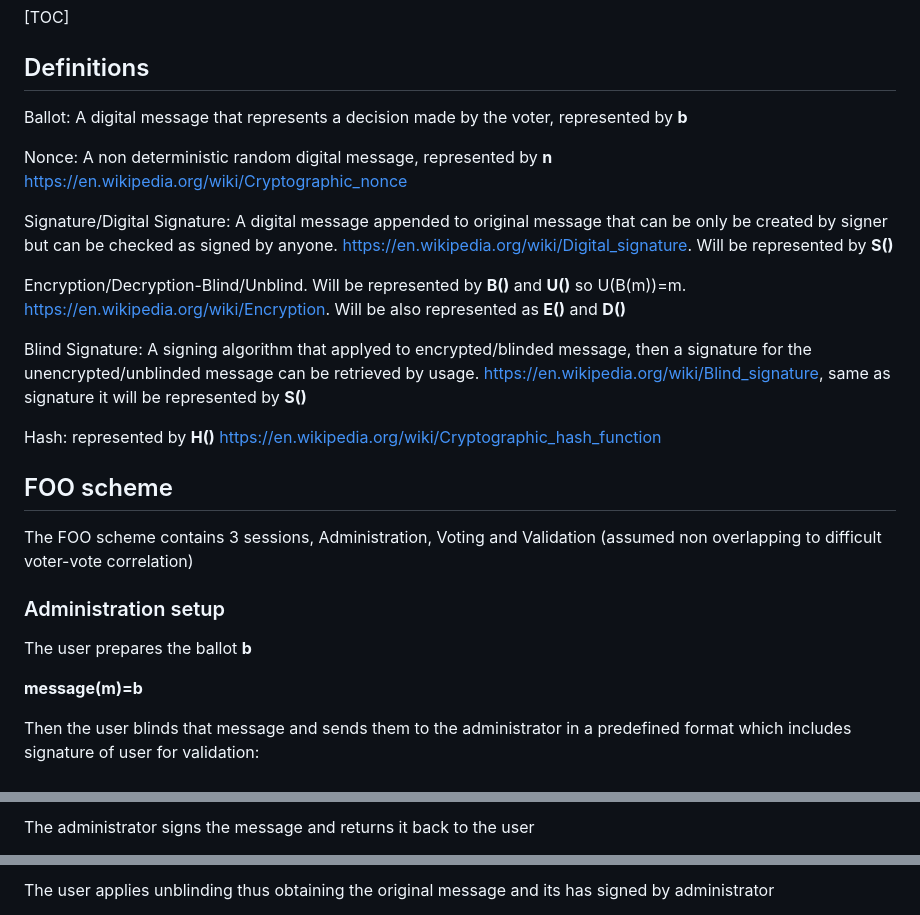
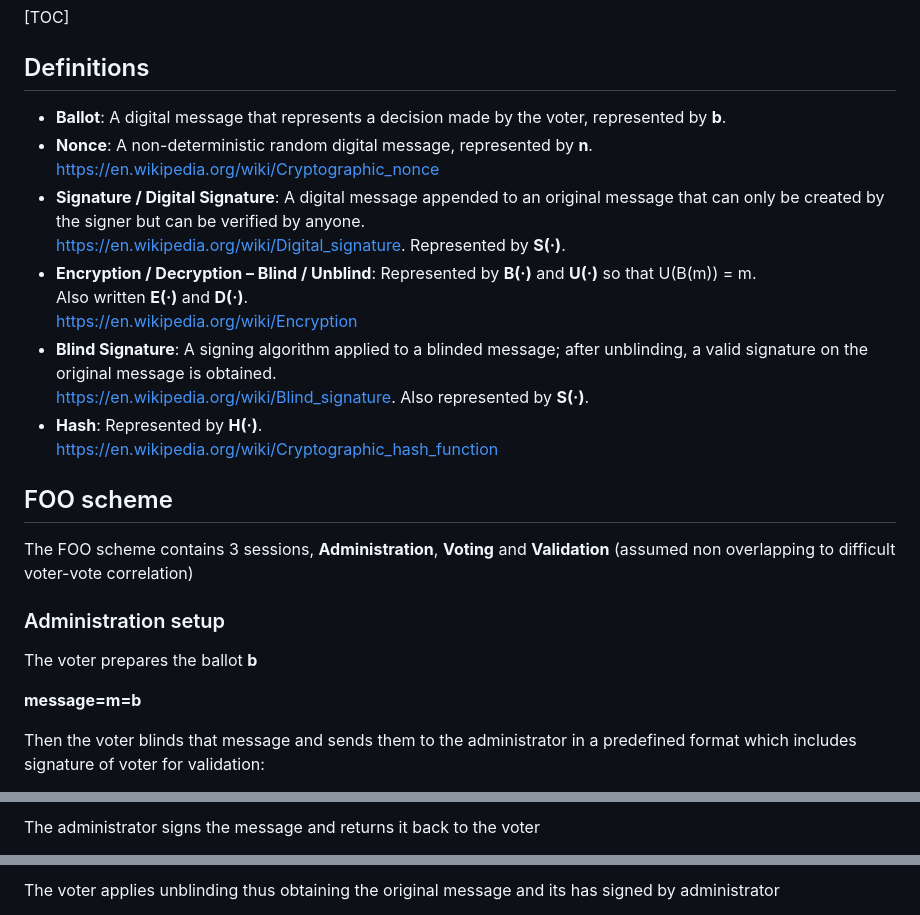
Before and after one commit to f-alonso-vendrell/popenconstruccion, a Markdown page: src/votoInterno/SimpleEVotingScheme.md, 3 parts joined by grey strips. Rendered like a GitHub page.

```diff
--- a/src/votoInterno/SimpleEVotingScheme.md
+++ b/src/votoInterno/SimpleEVotingScheme.md
@@ -12,27 +12,28 @@ I propose a simple eVoting Scheme based on voting scheme of Fujioka, Okamoto and
 
 ## Definitions
 
-Ballot: A digital message that represents a decision made by the voter, represented by **b**
-
-Nonce: A non deterministic random digital message, represented by **n** https://en.wikipedia.org/wiki/Cryptographic_nonce
-
-Signature/Digital Signature: A digital message appended to original message that can be only be created by signer but can be checked as signed by anyone. https://en.wikipedia.org/wiki/Digital_signature. Will be represented by **S()**
-
-Encryption/Decryption-Blind/Unblind. Will be represented by **B()** and **U()** so U(B(m))=m. https://en.wikipedia.org/wiki/Encryption. Will be also represented as **E()** and **D()**
-
-Blind Signature: A signing algorithm that applyed to encrypted/blinded message, then a signature for the unencrypted/unblinded message can be retrieved by usage. https://en.wikipedia.org/wiki/Blind_signature, same as signature it will be represented by **S()**
-
-Hash: represented by **H()** https://en.wikipedia.org/wiki/Cryptographic_hash_function
+- **Ballot**: A digital message that represents a decision made by the voter, represented by **b**.
+- **Nonce**: A non-deterministic random digital message, represented by **n**.
+  https://en.wikipedia.org/wiki/Cryptographic_nonce
+- **Signature / Digital Signature**: A digital message appended to an original message that can only be created by the signer but can be verified by anyone.
+  https://en.wikipedia.org/wiki/Digital_signature. Represented by **S(·)**.
+- **Encryption / Decryption – Blind / Unblind**: Represented by **B(·)** and **U(·)** so that U(B(m)) = m.
+  Also written **E(·)** and **D(·)**.
+  https://en.wikipedia.org/wiki/Encryption
+- **Blind Signature**: A signing algorithm applied to a blinded message; after unblinding, a valid signature on the original message is obtained.
+  https://en.wikipedia.org/wiki/Blind_signature. Also represented by **S(·)**.
+- **Hash**: Represented by **H(·)**.
+  https://en.wikipedia.org/wiki/Cryptographic_hash_function
 
 ## FOO scheme
 
-The FOO scheme contains 3 sessions, Administration, Voting and Validation (assumed non overlapping to difficult voter-vote correlation)
+The FOO scheme contains 3 sessions, **Administration**, **Voting** and **Validation** (assumed non overlapping to difficult voter-vote correlation)
 
 ### Administration setup
 
-The user prepares the ballot **b**
+The voter prepares the ballot **b**
 
-   **message(m)=b**
+**message=m=b**
 
-Then the user blinds that message and sends them to the administrator in a predefined format which includes signature of user for validation:
+Then the voter blinds that message and sends them to the administrator in a predefined format which includes signature of voter for validation:
 
@@ -40,3 +41,3 @@ Then the user blinds that message and sends them to the administrator in a prede
 
-The administrator signs the message and returns it back to the user
+The administrator signs the message and returns it back to the voter
 
@@ -44,3 +45,3 @@ The administrator signs the message and returns it back to the user
 
-The user applies unblinding thus obtaining the original message and its has signed by administrator
+The voter applies unblinding thus obtaining the original message and its has signed by administrator
 
```
Also changed, not shown: other parts of src/votoInterno/SimpleEVotingScheme.md (+31 -24 lines).
